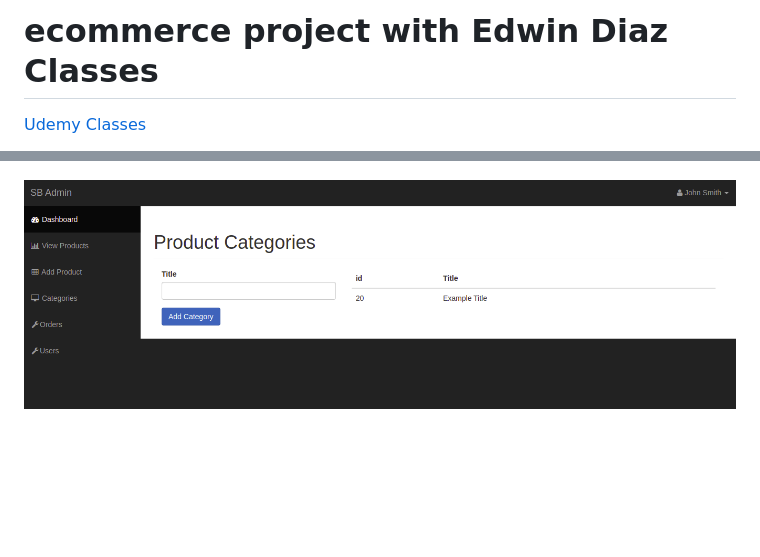
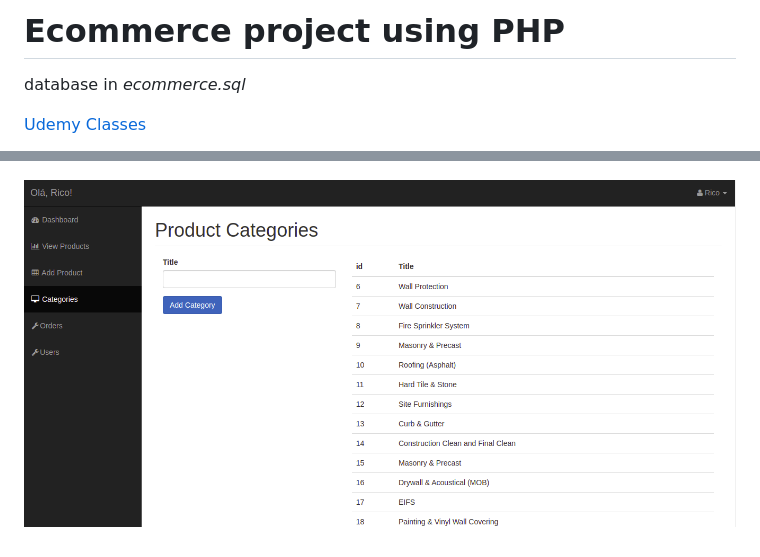
Before and after one commit to tiagoskaterock/PhpEcommerce, a Markdown page: README.md, 2 parts joined by grey strips. Drawn GitHub-style; pictures changed too: img/9.png; blank space fills up the shorter version.

```diff
--- a/README.md
+++ b/README.md
@@ -1,4 +1,6 @@
-# ecommerce project with Edwin Diaz Classes
+# Ecommerce project using PHP
+
+database in *ecommerce.sql*
 
 [Udemy Classes](https://www.udemy.com/course/php-for-beginners-how-to-build-an-ecommerce-store/)
 
```
Also changed, not shown: 5 other files.
